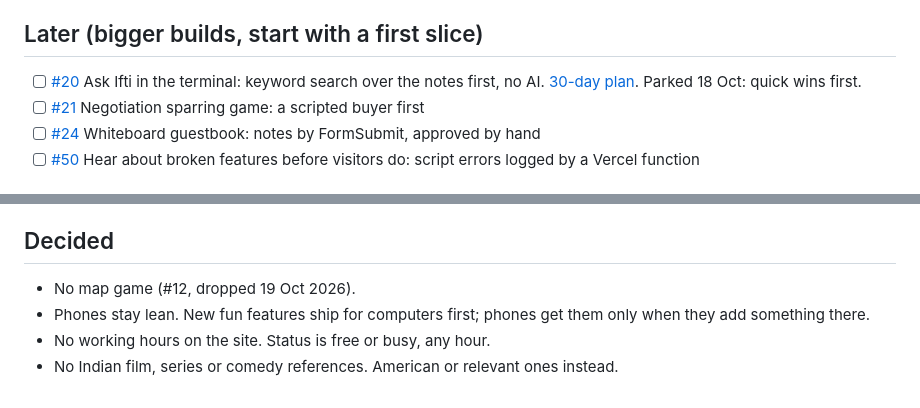
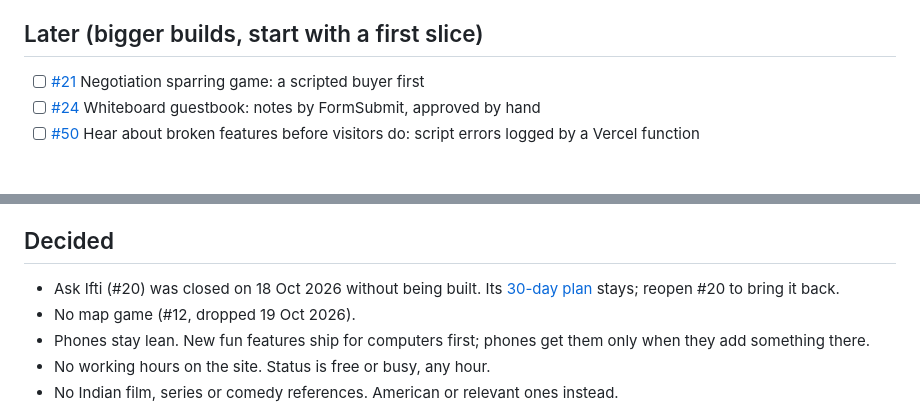
Before and after one commit to MehediIfti/Ifti, a Markdown page: ROADMAP.md, 2 parts joined by grey strips. Rendered like a GitHub page.

Commit message:
Roadmap: #20 Ask Ifti moves to Decided (closed, not built); every open issue has a milestone
Co-Authored-By: Claude Opus 5.5 <noreply@anthropic.com>

```diff
--- a/ROADMAP.md
+++ b/ROADMAP.md
@@ -86,7 +86,6 @@ The fun queue. Pick one when there's a free session.
 - [ ] [#44](https://github.com/MehediIfti/Ifti/issues/44) Fastest starts: a reaction-test leaderboard (needs a small store)
 
 ## Later (bigger builds, start with a first slice)
-- [ ] [#20](https://github.com/MehediIfti/Ifti/issues/20) Ask Ifti in the terminal: keyword search over the notes first, no AI. [30-day plan](docs/plans/ask-ifti-30-day-plan.md). Parked 18 Oct: quick wins first.
 - [ ] [#21](https://github.com/MehediIfti/Ifti/issues/21) Negotiation sparring game: a scripted buyer first
 - [ ] [#24](https://github.com/MehediIfti/Ifti/issues/24) Whiteboard guestbook: notes by FormSubmit, approved by hand
 - [ ] [#50](https://github.com/MehediIfti/Ifti/issues/50) Hear about broken features before visitors do: script errors logged by a Vercel function
@@ -101,6 +100,7 @@ The fun queue. Pick one when there's a free session.
 - [ ] [#34](https://github.com/MehediIfti/Ifti/issues/34) Spotify "On repeat": OK to sign in once more?
 
 ## Decided
+- Ask Ifti (#20) was closed on 18 Oct 2026 without being built. Its [30-day plan](docs/plans/ask-ifti-30-day-plan.md) stays; reopen #20 to bring it back.
 - No map game (#12, dropped 19 Oct 2026).
 - Phones stay lean. New fun features ship for computers first; phones get them only when they add something there.
 - No working hours on the site. Status is free or busy, any hour.
```
